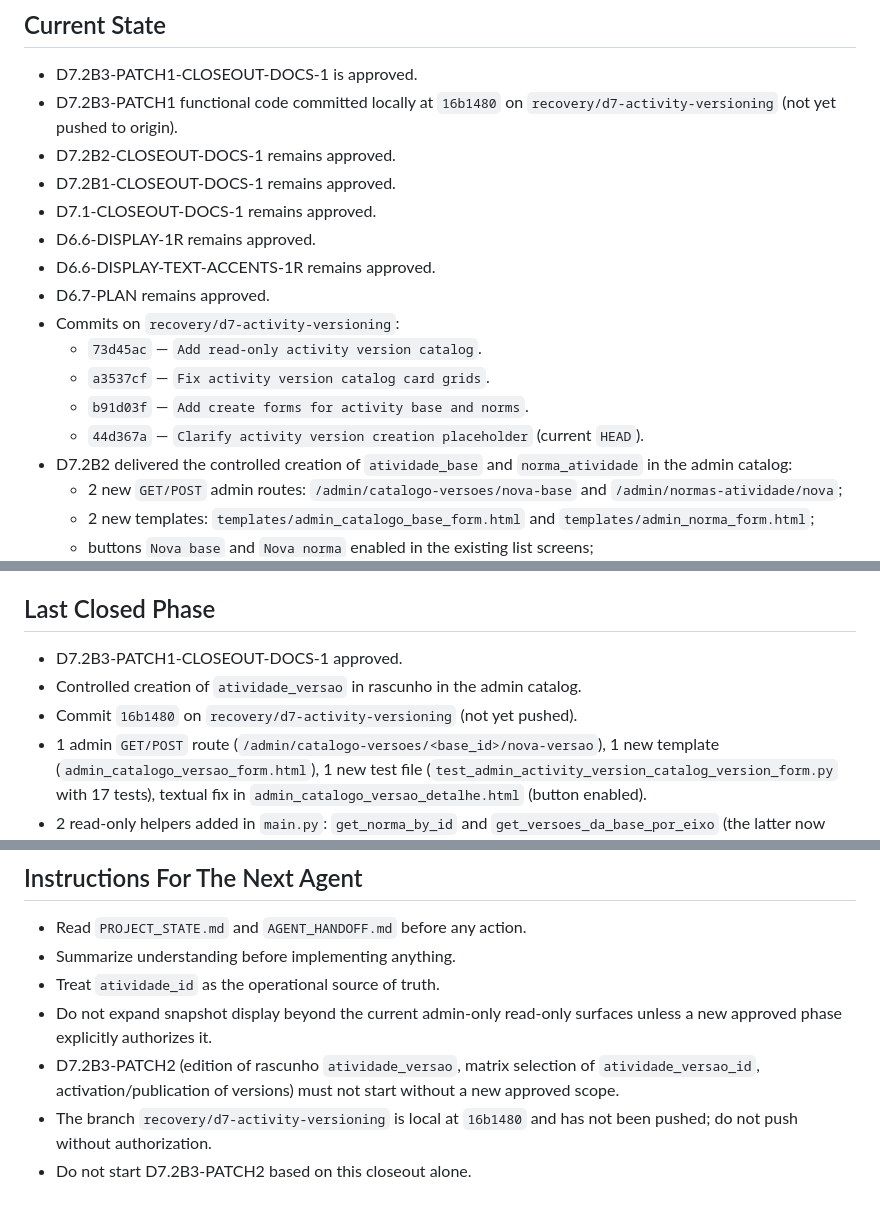
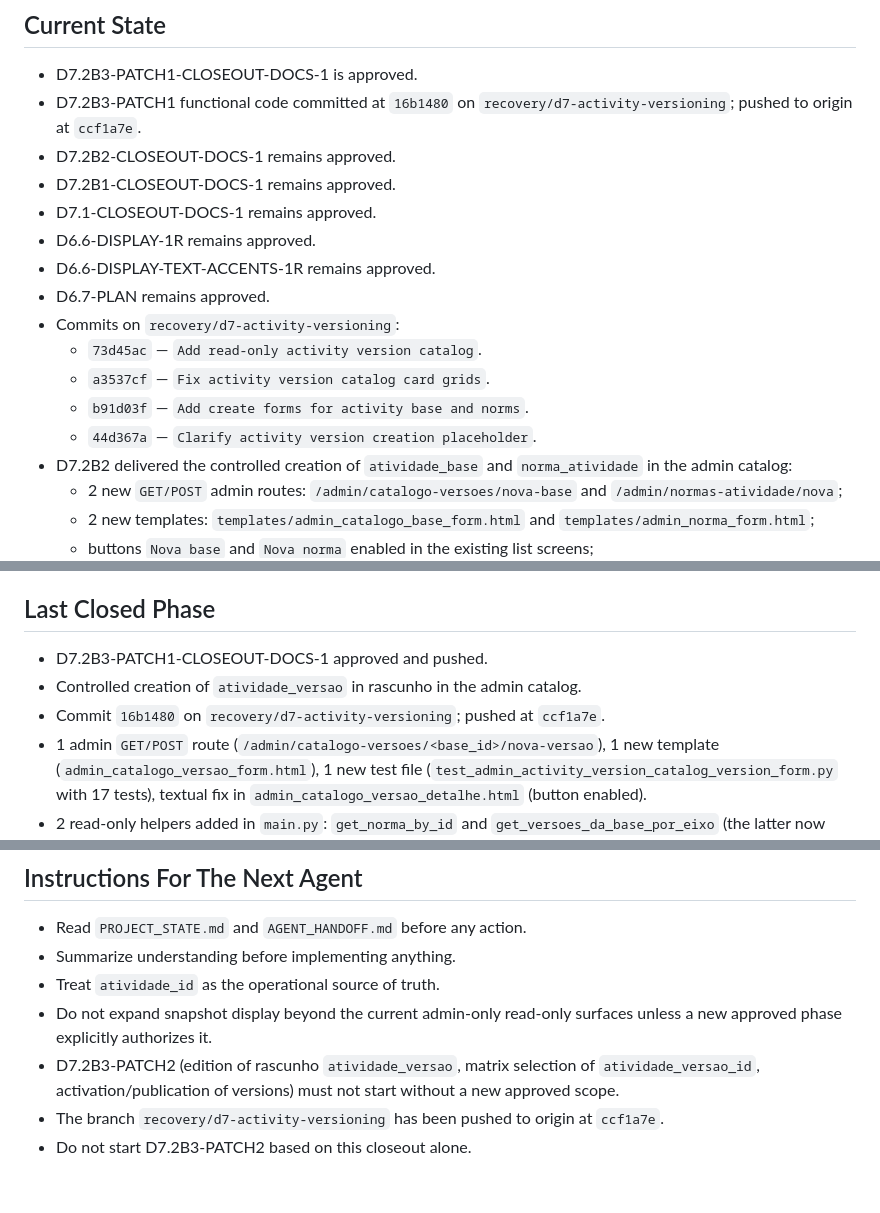
Before and after one commit to genesismazeto-sys/SGAA, a Markdown page: AGENT_HANDOFF.md, 3 parts joined by grey strips. Drawn GitHub-style.

```diff
--- a/AGENT_HANDOFF.md
+++ b/AGENT_HANDOFF.md
@@ -7,8 +7,8 @@ Executor: Codex
 ## Current State
 
 - D7.2B3-PATCH1-CLOSEOUT-DOCS-1 is approved.
-- D7.2B3-PATCH1 functional code committed locally at `16b1480`
-  on `recovery/d7-activity-versioning` (not yet pushed to origin).
+- D7.2B3-PATCH1 functional code committed at `16b1480`
+  on `recovery/d7-activity-versioning`; pushed to origin at `ccf1a7e`.
 - D7.2B2-CLOSEOUT-DOCS-1 remains approved.
 - D7.2B1-CLOSEOUT-DOCS-1 remains approved.
 - D7.1-CLOSEOUT-DOCS-1 remains approved.
@@ -19,7 +19,7 @@ Executor: Codex
   - `73d45ac` — `Add read-only activity version catalog`.
   - `a3537cf` — `Fix activity version catalog card grids`.
   - `b91d03f` — `Add create forms for activity base and norms`.
-  - `44d367a` — `Clarify activity version creation placeholder` (current `HEAD`).
+   - `44d367a` — `Clarify activity version creation placeholder`.
 - D7.2B2 delivered the controlled creation of `atividade_base` and `norma_atividade`
   in the admin catalog:
   - 2 new `GET/POST` admin routes: `/admin/catalogo-versoes/nova-base` and
@@ -68,9 +68,9 @@ Executor: Codex
 
 ## Last Closed Phase
 
-- D7.2B3-PATCH1-CLOSEOUT-DOCS-1 approved.
+- D7.2B3-PATCH1-CLOSEOUT-DOCS-1 approved and pushed.
 - Controlled creation of `atividade_versao` in rascunho in the admin catalog.
-- Commit `16b1480` on `recovery/d7-activity-versioning` (not yet pushed).
+- Commit `16b1480` on `recovery/d7-activity-versioning`; pushed at `ccf1a7e`.
 - 1 admin `GET/POST` route (`/admin/catalogo-versoes/<base_id>/nova-versao`),
   1 new template (`admin_catalogo_versao_form.html`), 1 new test file
   (`test_admin_activity_version_catalog_version_form.py` with 17 tests),
@@ -138,6 +138,6 @@ Executor: Codex
 - D7.2B3-PATCH2 (edition of rascunho `atividade_versao`, matrix selection of
   `atividade_versao_id`, activation/publication of versions) must not start
   without a new approved scope.
-- The branch `recovery/d7-activity-versioning` is local at `16b1480` and has
-  not been pushed; do not push without authorization.
+- The branch `recovery/d7-activity-versioning` has been pushed to origin at
+  `ccf1a7e`.
 - Do not start D7.2B3-PATCH2 based on this closeout alone.
```
Also changed, not shown: other parts of AGENT_HANDOFF.md (+1 -1 lines), PROJECT_STATE.md (+6 -3 lines).
